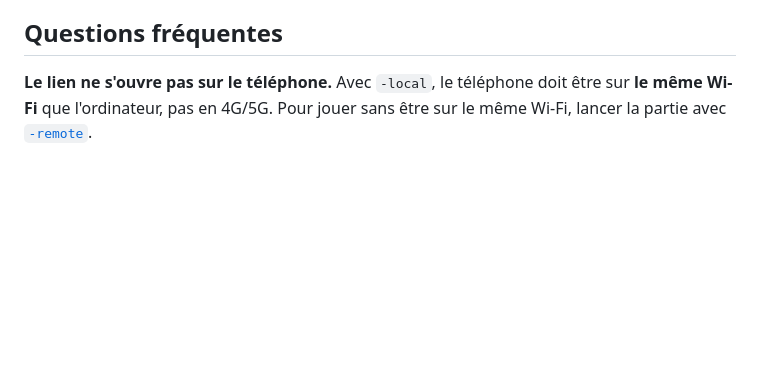
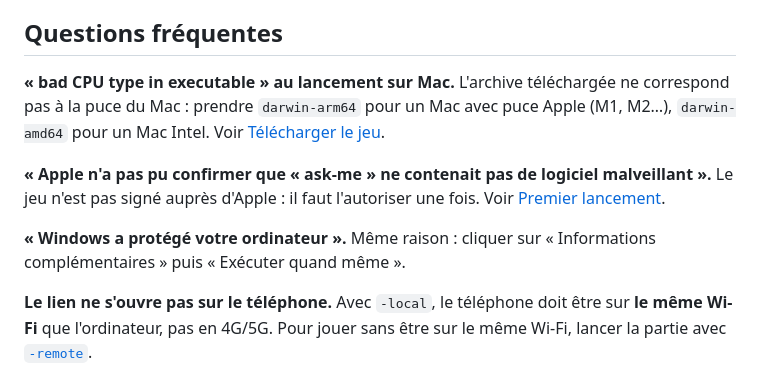
Before and after one commit to sebastienD/ask-me, a Markdown page: README.md, the part around one of its changes. Drawn GitHub-style; blank space fills up the shorter version.

```diff
--- a/README.md
+++ b/README.md
@@ -207,6 +252,15 @@ arise;arose;arisen;survenir
 
 ## Questions fréquentes
 
+**« bad CPU type in executable » au lancement sur Mac.**
+L'archive téléchargée ne correspond pas à la puce du Mac : prendre `darwin-arm64` pour un Mac avec puce Apple (M1, M2…), `darwin-amd64` pour un Mac Intel. Voir [Télécharger le jeu](#télécharger-le-jeu-sans-rien-installer-dautre).
+
+**« Apple n'a pas pu confirmer que « ask-me » ne contenait pas de logiciel malveillant ».**
+Le jeu n'est pas signé auprès d'Apple : il faut l'autoriser une fois. Voir [Premier lancement](#premier-lancement--lavertissement-de-sécurité).
+
+**« Windows a protégé votre ordinateur ».**
+Même raison : cliquer sur « Informations complémentaires » puis « Exécuter quand même ».
+
 **Le lien ne s'ouvre pas sur le téléphone.**
 Avec `-local`, le téléphone doit être sur **le même Wi-Fi** que l'ordinateur, pas en 4G/5G. Pour jouer sans être sur le même Wi-Fi, lancer la partie avec [`-remote`](#jouer-à-distance).
 
```
Also changed, not shown: other parts of README.md (+47 -2 lines).
